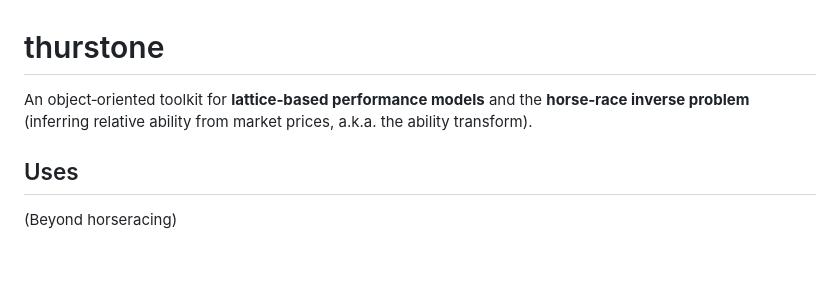
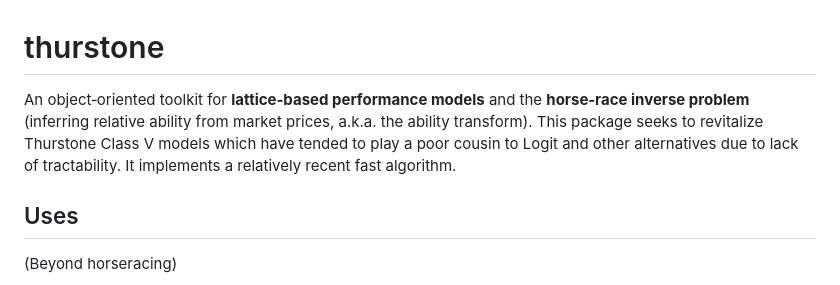
Before and after one commit to microprediction/thurstone, a Markdown page: README.md, the part around the change. Drawn GitHub-style; blank space fills up the shorter version.

```diff
--- a/README.md
+++ b/README.md
@@ -1,7 +1,7 @@
 
 # thurstone
 
-An object‑oriented toolkit for **lattice‑based performance models** and the **horse‑race inverse problem** (inferring relative ability from market prices, a.k.a. the ability transform).
+An object‑oriented toolkit for **lattice‑based performance models** and the **horse‑race inverse problem** (inferring relative ability from market prices, a.k.a. the ability transform). This package seeks to revitalize Thurstone Class V models which have tended to play a poor cousin to Logit and other alternatives due to lack of tractability. It implements a relatively recent fast algorithm.
 
 ## Uses
 (Beyond horseracing)
```
